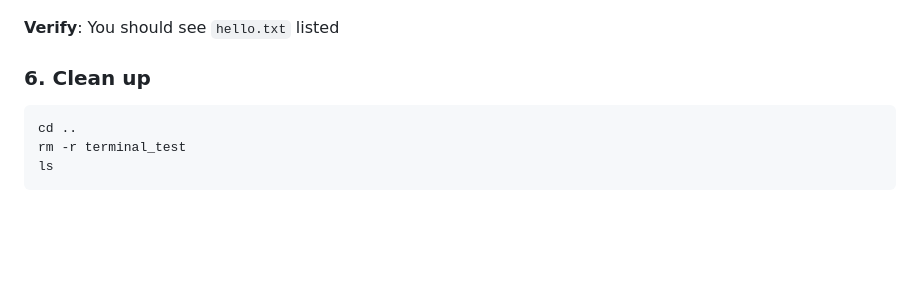
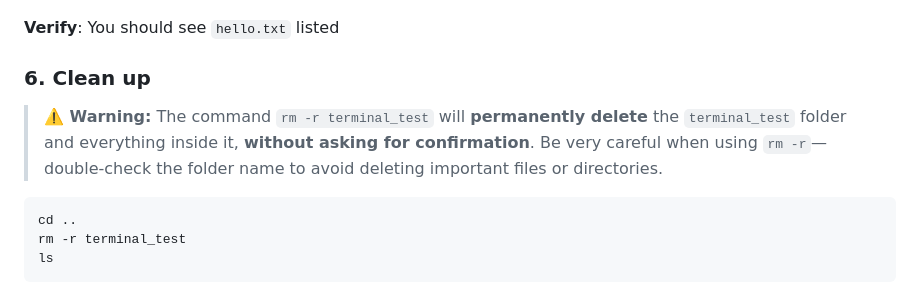
Before and after one commit to dhis2-chap/workshop_tutorial, a Markdown page: guides/terminal.md, the part around the change. GitHub-like rendering; blank space fills up the shorter version.

Commit message:
chore: add warning about using rm -r

````diff
--- a/guides/terminal.md
+++ b/guides/terminal.md
@@ -131,6 +131,9 @@ ls
 
 ### 6. Clean up
 
+> **⚠️ Warning:**
+> The command `rm -r terminal_test` will **permanently delete** the `terminal_test` folder and everything inside it, **without asking for confirmation**. Be very careful when using `rm -r`—double-check the folder name to avoid deleting important files or directories.
+
 ```bash
 cd ..
 rm -r terminal_test
````
